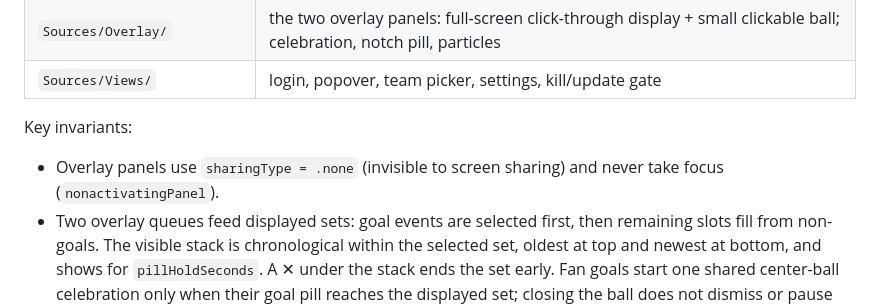
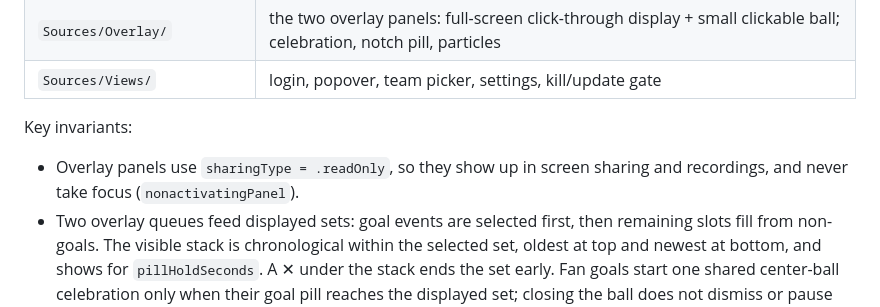
Before and after one commit to thisisnsh/alldayidreamaboutsports, a Markdown page: app/README.md, the part around the change. Drawn GitHub-style.

Commit message:
Correct the README on overlay screen sharing
- overlays have used sharingType .readOnly since 8cec89a, so they appear
  in screen sharing and recordings; the README still said they were hidden

```diff
--- a/app/README.md
+++ b/app/README.md
@@ -160,8 +160,8 @@ at 4.
 | `Sources/Views/` | login, popover, team picker, settings, kill/update gate |
 
 Key invariants:
-- Overlay panels use `sharingType = .none` (invisible to screen sharing) and
-  never take focus (`nonactivatingPanel`).
+- Overlay panels use `sharingType = .readOnly`, so they show up in screen
+  sharing and recordings, and never take focus (`nonactivatingPanel`).
 - Two overlay queues feed displayed sets: goal events are selected first, then
   remaining slots fill from non-goals. The visible stack is chronological
   within the selected set, oldest at top and newest at bottom, and shows for
```
